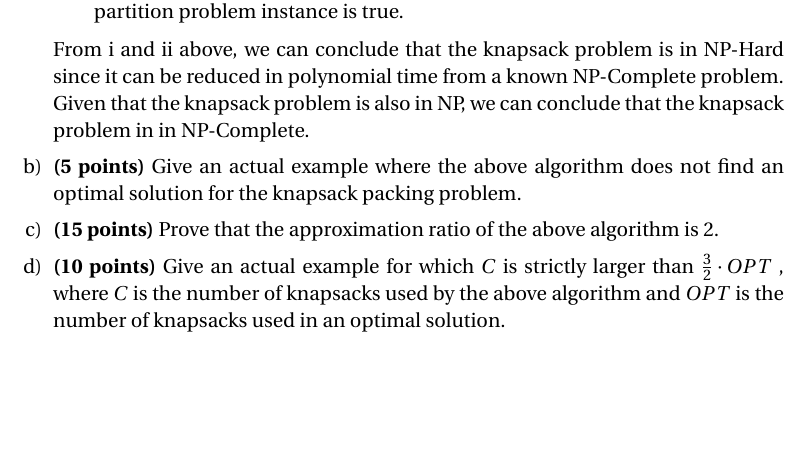
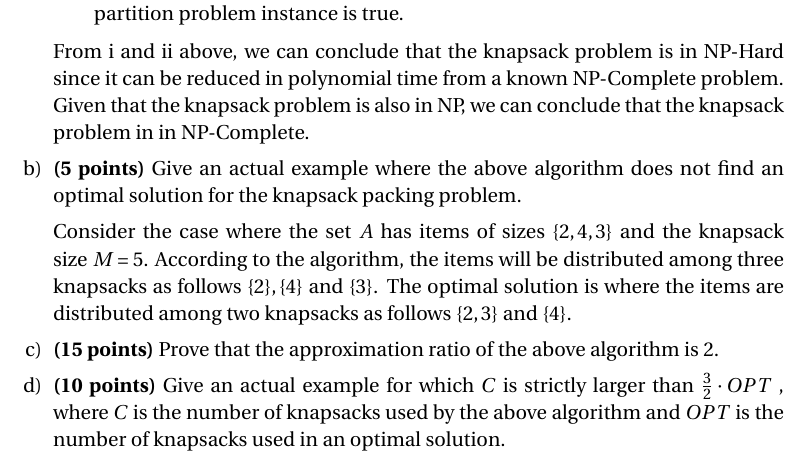
Before and after one commit to gopalmenon/CS-7910-Assignment-8, a LaTeX problem sheet (HW8.tex): part of page 2 of 2, cut so that both start at the same text, the shorter picture padded with empty space. Compiled offline with pdfLaTeX.

Commit message:
Finished (b)

```diff
--- a/HW8.tex
+++ b/HW8.tex
@@ -111,6 +111,8 @@ From i and ii above, we can conclude that the knapsack problem is in NP-Hard sin
 
 \item \textbf{(5 points)} Give an actual example where the above algorithm does not find an optimal solution for the knapsack packing problem.
 
+Consider the case where the set $A$ has items of sizes $\{2, 4, 3\}$ and the knapsack size $M=5$. According to the algorithm, the items will be distributed among three knapsacks as follows $\{2\}, \{4\}$ and $\{3\}$. The optimal solution is where the items are distributed among two knapsacks as follows $\{2,3\}$ and $\{4\}$.
+
 \item \textbf{(15 points)} Prove that the approximation ratio of the above algorithm is 2.
 
 \item \textbf{(10 points)} Give an actual example for which $C$ is strictly larger than $\frac{3}{2} \cdot OPT$ , where $C$ is the number of knapsacks used by the above algorithm and $OPT$ is the number of knapsacks used in an optimal solution.
```
Also changed, not shown: HW8.pdf, 2 other files.
